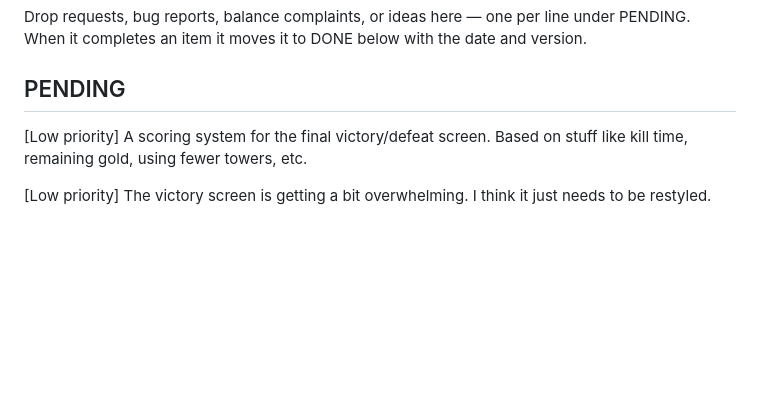
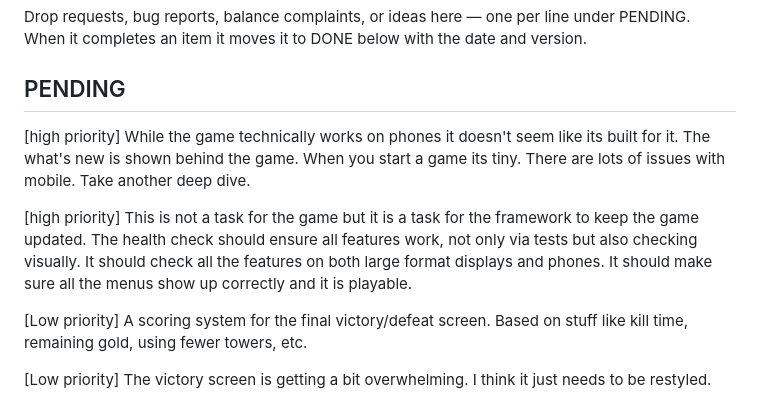
Before and after one commit to jimmythegreat/Circuit-defense, a Markdown page: FEEDBACK.md, the part around the change. Drawn GitHub-style; blank space fills up the shorter version.

Commit message:
feedback

```diff
--- a/FEEDBACK.md
+++ b/FEEDBACK.md
@@ -4,6 +4,10 @@ Drop requests, bug reports, balance complaints, or ideas here — one per line u
 When it completes an item it moves it to DONE below with the date and version.
 
 ## PENDING
+
+[high priority] While the game technically works on phones it doesn't seem like its built for it. The what's new is shown behind the game. When you start a game its tiny. There are lots of issues with mobile. Take another deep dive.
+
+[high priority] This is not a task for the game but it is a task for the framework to keep the game updated. The health check should ensure all features work, not only via tests but also checking visually. It should check all the features on both large format displays and phones. It should make sure all the menus show up correctly and it is playable.
 
 [Low priority] A scoring system for the final victory/defeat screen. Based on stuff like kill time, remaining gold, using fewer towers, etc.
 
```
